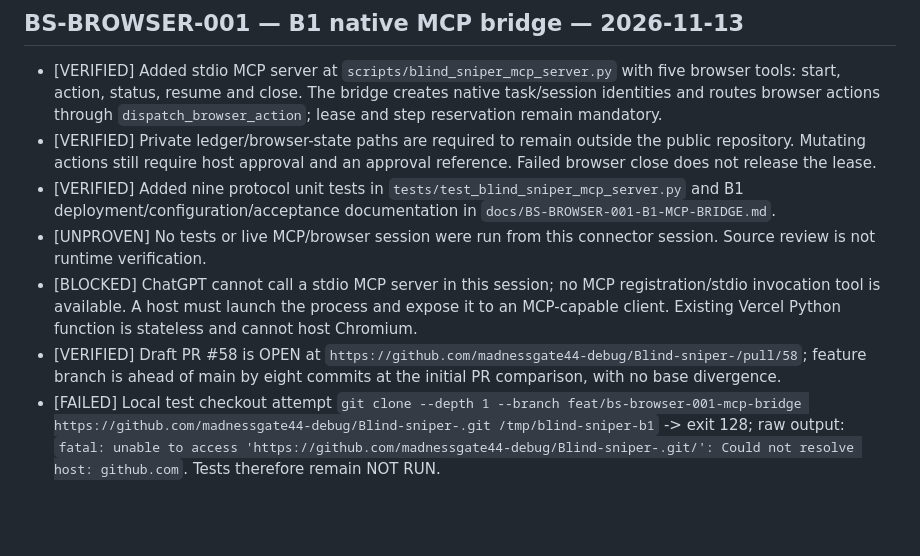
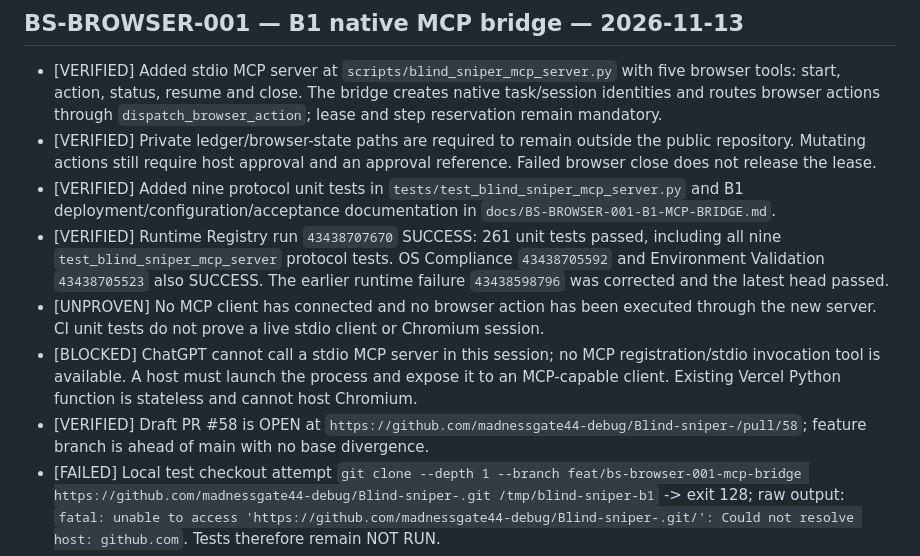
Before and after one commit to madnessgate44-debug/Blind-sniper-, a Markdown page: chatgpt-home/runtime/BUILD_PROGRESS.md, the part around the change. GitHub-like rendering; blank space fills up the shorter version.

Commit message:
docs(browser): record B1 CI verification

```diff
--- a/chatgpt-home/runtime/BUILD_PROGRESS.md
+++ b/chatgpt-home/runtime/BUILD_PROGRESS.md
@@ -5,9 +5,10 @@
 - [VERIFIED] Added stdio MCP server at `scripts/blind_sniper_mcp_server.py` with five browser tools: start, action, status, resume and close. The bridge creates native task/session identities and routes browser actions through `dispatch_browser_action`; lease and step reservation remain mandatory.
 - [VERIFIED] Private ledger/browser-state paths are required to remain outside the public repository. Mutating actions still require host approval and an approval reference. Failed browser close does not release the lease.
 - [VERIFIED] Added nine protocol unit tests in `tests/test_blind_sniper_mcp_server.py` and B1 deployment/configuration/acceptance documentation in `docs/BS-BROWSER-001-B1-MCP-BRIDGE.md`.
-- [UNPROVEN] No tests or live MCP/browser session were run from this connector session. Source review is not runtime verification.
+- [VERIFIED] Runtime Registry run `43438707670` SUCCESS: 261 unit tests passed, including all nine `test_blind_sniper_mcp_server` protocol tests. OS Compliance `43438705592` and Environment Validation `43438705523` also SUCCESS. The earlier runtime failure `43438598796` was corrected and the latest head passed.
+- [UNPROVEN] No MCP client has connected and no browser action has been executed through the new server. CI unit tests do not prove a live stdio client or Chromium session.
 - [BLOCKED] ChatGPT cannot call a stdio MCP server in this session; no MCP registration/stdio invocation tool is available. A host must launch the process and expose it to an MCP-capable client. Existing Vercel Python function is stateless and cannot host Chromium.
-- [VERIFIED] Draft PR #58 is OPEN at `https://github.com/madnessgate44-debug/Blind-sniper-/pull/58`; feature branch is ahead of main by eight commits at the initial PR comparison, with no base divergence.
+- [VERIFIED] Draft PR #58 is OPEN at `https://github.com/madnessgate44-debug/Blind-sniper-/pull/58`; feature branch is ahead of main with no base divergence.
 - [FAILED] Local test checkout attempt `git clone --depth 1 --branch feat/bs-browser-001-mcp-bridge https://github.com/madnessgate44-debug/Blind-sniper-.git /tmp/blind-sniper-b1` -> exit 128; raw output: `fatal: unable to access 'https://github.com/madnessgate44-debug/Blind-sniper-.git/': Could not resolve host: github.com`. Tests therefore remain NOT RUN.
 - [GATE] B1 remains OPEN / NOT PASSED. Do not start B2 or B3 until ChatGPT invokes this bridge and a live browser action succeeds.
 
```
